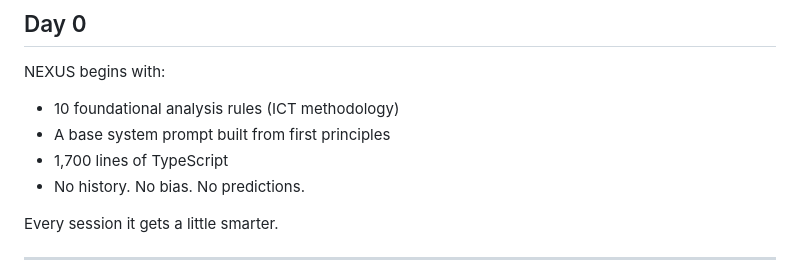
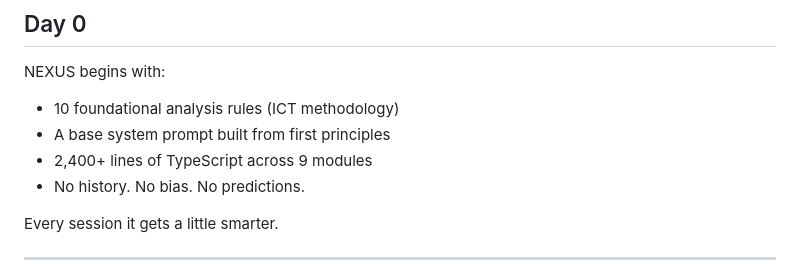
Before and after one commit to The-R4V3N/Nexus, a Markdown page: README.md, the part around the change. GitHub-like rendering.

Commit message:
docs: update line count to 2400+

```diff
--- a/README.md
+++ b/README.md
@@ -181,7 +181,7 @@ Every session is committed to this repo. The journal lives at [the-r4v3n.github.
 NEXUS begins with:
 - 10 foundational analysis rules (ICT methodology)
 - A base system prompt built from first principles
-- 1,700 lines of TypeScript
+- 2,400+ lines of TypeScript across 9 modules
 - No history. No bias. No predictions.
 
 Every session it gets a little smarter.
```
